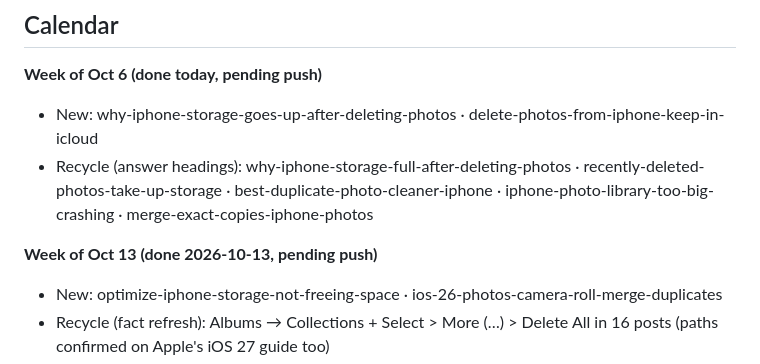
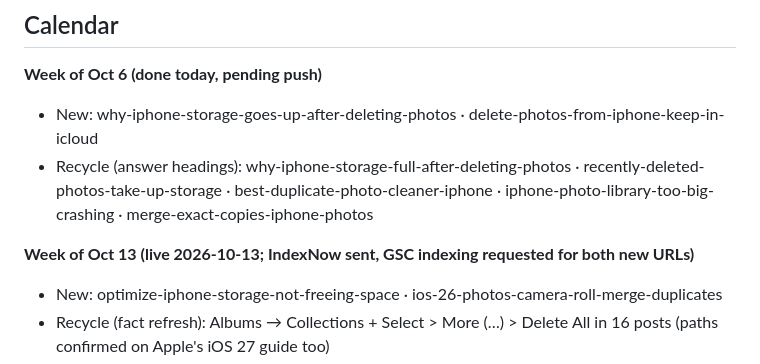
Before and after one commit to Ryland990/luminaclean-landing, a Markdown page: content/WEEKLY-CONTENT-SYSTEM.md, the part around the change. GitHub-like rendering.

Commit message:
Weekly system: Oct 13 batch live, indexing requested
Co-Authored-By: Claude Opus 5.5 <noreply@anthropic.com>

```diff
--- a/content/WEEKLY-CONTENT-SYSTEM.md
+++ b/content/WEEKLY-CONTENT-SYSTEM.md
@@ -73,7 +73,7 @@ Winner = position or clicks up and no drop elsewhere. Three winners in a row →
 - New: why-iphone-storage-goes-up-after-deleting-photos · delete-photos-from-iphone-keep-in-icloud
 - Recycle (answer headings): why-iphone-storage-full-after-deleting-photos · recently-deleted-photos-take-up-storage · best-duplicate-photo-cleaner-iphone · iphone-photo-library-too-big-crashing · merge-exact-copies-iphone-photos
 
-**Week of Oct 13 (done 2026-10-13, pending push)**
+**Week of Oct 13 (live 2026-10-13; IndexNow sent, GSC indexing requested for both new URLs)**
 - New: optimize-iphone-storage-not-freeing-space · ios-26-photos-camera-roll-merge-duplicates
 - Recycle (fact refresh): Albums → Collections + Select > More (…) > Delete All in 16 posts (paths confirmed on Apple's iOS 27 guide too)
 - Recycle: iphone-photos-duplicates-album-not-showing ← "Why isn't Apple's Duplicates feature finding obvious duplicates?" (+ removed unsourced "3–5×", "80%+", "byte-for-byte") · does-deleting-duplicates-delete-original: title "… Merge vs Delete (2026)" + 2 answer headings (page 4,929 impr / 14 clicks / 0.28% CTR at p6.8)
```
